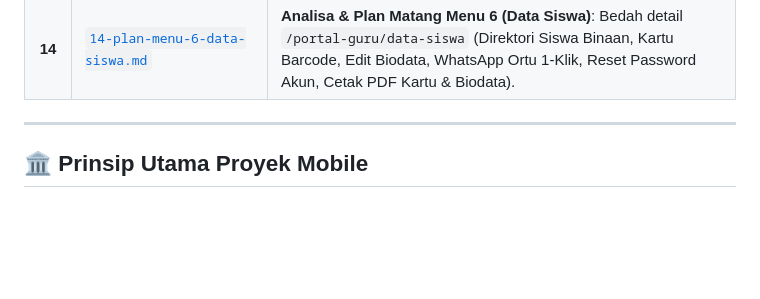
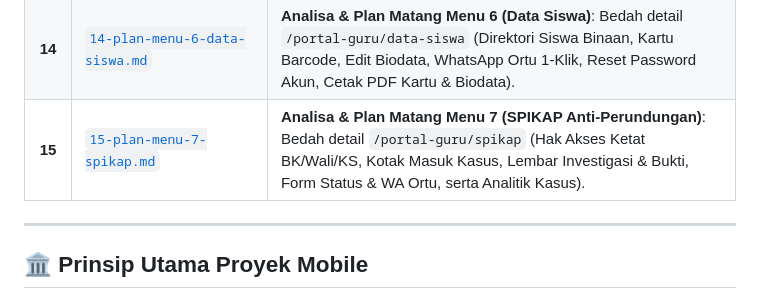
Before and after one commit to sutrisnoetseul21/apk-portal-sekolah, a Markdown page: docs/README.md, the part around the change. Drawn GitHub-style; blank space fills up the shorter version.

Commit message:
docs: tambahkan plan menu 7 spikap dan perbarui indeks dokumentasi

```diff
--- a/docs/README.md
+++ b/docs/README.md
@@ -24,6 +24,7 @@ Direktori ini dirancang khusus dengan pola terstruktur (mirip dengan dokumentasi
 | **12** | [`12-plan-menu-4-persetujuan-ijin.md`](file:///home/sutris-remote/Documents/projek-laravel/apk-android-presensi/docs/12-plan-menu-4-persetujuan-ijin.md) | **Analisa & Plan Matang Menu 4 (Persetujuan Ijin)**: Bedah detail `/portal-guru/ijin-kehadiran` (Otorisasi Wali Kelas vs BK, Auto Presensi Sync/Remove, Notifikasi WA Gateway & Log, serta Push Notification Android). |
 | **13** | [`13-plan-menu-5-guru-wali.md`](file:///home/sutris-remote/Documents/projek-laravel/apk-android-presensi/docs/13-plan-menu-5-guru-wali.md) | **Analisa & Plan Matang Menu 5 (Guru Wali SI-WALI)**: Bedah detail `/portal-guru/guru-wali/*` (Permendikdasmen 11/2025, Single Command Center, Model Kotak-Kotak Siswa Asuh, Bimbingan Klasikal & Individu, Ruang Aman Cerita, Push Notif FCM). |
 | **14** | [`14-plan-menu-6-data-siswa.md`](file:///home/sutris-remote/Documents/projek-laravel/apk-android-presensi/docs/14-plan-menu-6-data-siswa.md) | **Analisa & Plan Matang Menu 6 (Data Siswa)**: Bedah detail `/portal-guru/data-siswa` (Direktori Siswa Binaan, Kartu Barcode, Edit Biodata, WhatsApp Ortu 1-Klik, Reset Password Akun, Cetak PDF Kartu & Biodata). |
+| **15** | [`15-plan-menu-7-spikap.md`](file:///home/sutris-remote/Documents/projek-laravel/apk-android-presensi/docs/15-plan-menu-7-spikap.md) | **Analisa & Plan Matang Menu 7 (SPIKAP Anti-Perundungan)**: Bedah detail `/portal-guru/spikap` (Hak Akses Ketat BK/Wali/KS, Kotak Masuk Kasus, Lembar Investigasi & Bukti, Form Status & WA Ortu, serta Analitik Kasus). |
 
 ---
 
```
Also changed, not shown: docs/15-plan-menu-7-spikap.md (added, +198 -0 lines).
